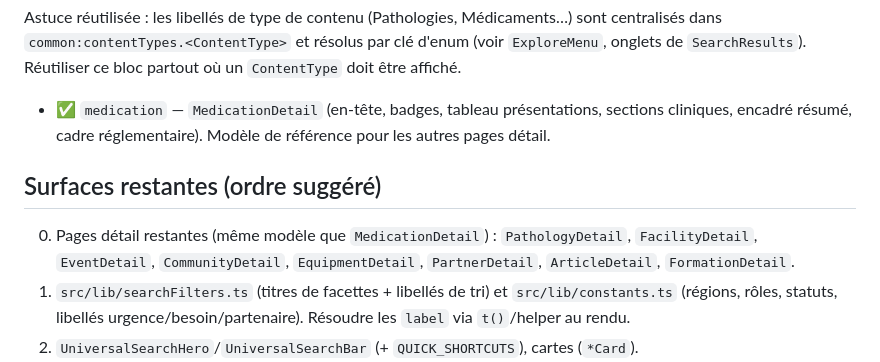
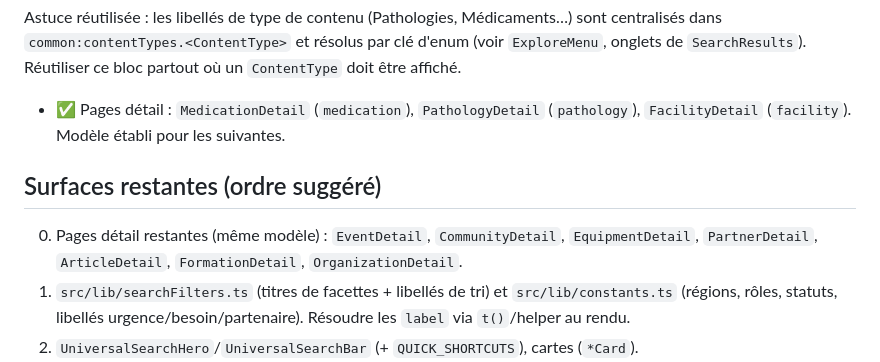
Before and after one commit to Mm-eyoum/wergu-yaram, a Markdown page: docs/i18n-extraction-guide.md, the part around the change. Rendered like a GitHub page.

Commit message:
docs(i18n): update extraction progress (Pathology, Facility done)
Co-Authored-By: Claude Opus 4.8 (1M context) <noreply@anthropic.com>

```diff
--- a/docs/i18n-extraction-guide.md
+++ b/docs/i18n-extraction-guide.md
@@ -61,14 +61,13 @@ sont centralisés dans `common:contentTypes.<ContentType>` et résolus par clé
 d'enum (voir `ExploreMenu`, onglets de `SearchResults`). Réutiliser ce bloc
 partout où un `ContentType` doit être affiché.
 
-- ✅ `medication` — `MedicationDetail` (en-tête, badges, tableau présentations,
-  sections cliniques, encadré résumé, cadre réglementaire). Modèle de référence
-  pour les autres pages détail.
+- ✅ Pages détail : `MedicationDetail` (`medication`), `PathologyDetail`
+  (`pathology`), `FacilityDetail` (`facility`). Modèle établi pour les suivantes.
 
 ## Surfaces restantes (ordre suggéré)
-0. Pages détail restantes (même modèle que `MedicationDetail`) : `PathologyDetail`,
-   `FacilityDetail`, `EventDetail`, `CommunityDetail`, `EquipmentDetail`,
-   `PartnerDetail`, `ArticleDetail`, `FormationDetail`.
+0. Pages détail restantes (même modèle) : `EventDetail`, `CommunityDetail`,
+   `EquipmentDetail`, `PartnerDetail`, `ArticleDetail`, `FormationDetail`,
+   `OrganizationDetail`.
 1. `src/lib/searchFilters.ts` (titres de facettes + libellés de tri) et
    `src/lib/constants.ts` (régions, rôles, statuts, libellés
    urgence/besoin/partenaire). Résoudre les `label` via `t()`/helper au rendu.
```
